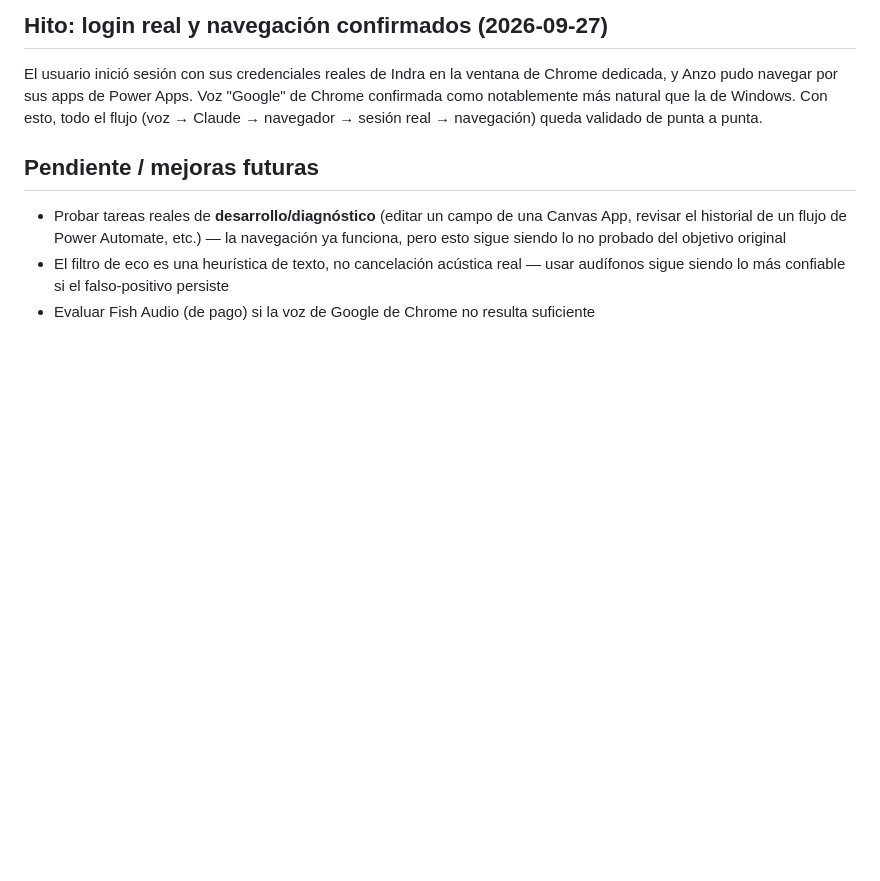
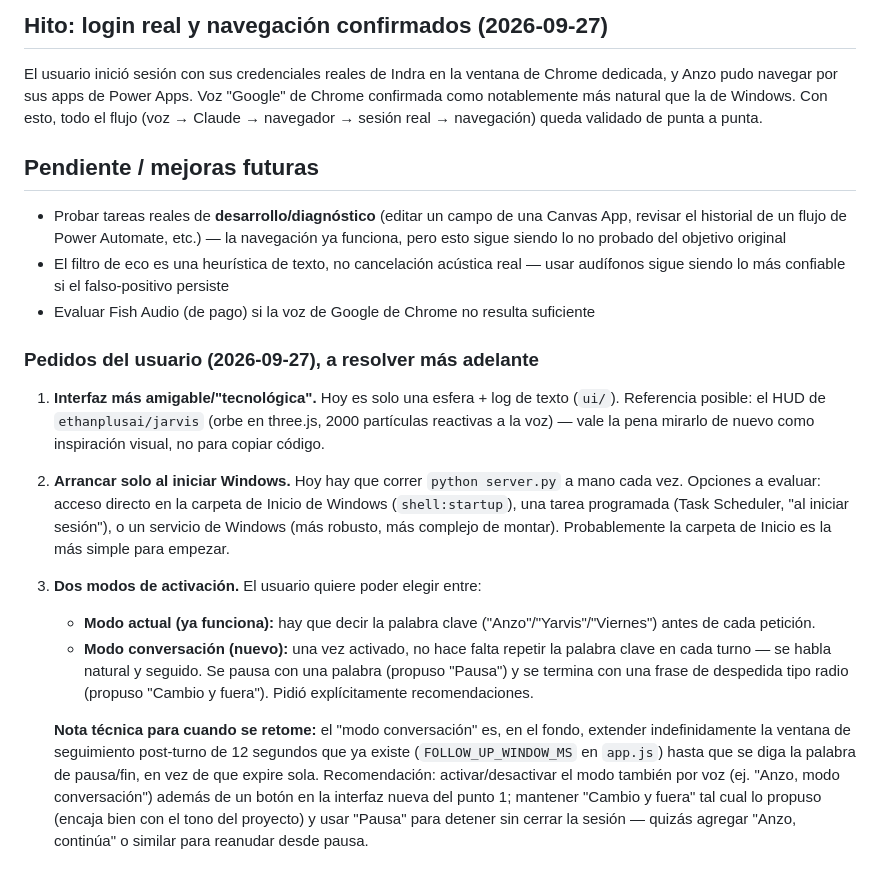
Before and after one commit to janzola2895/anzo-claude, a Markdown page: Anzo/Decisiones.md, the part around the change. GitHub-like rendering; blank space fills up the shorter version.

Commit message:
Note three feature requests for later: nicer UI, autostart, conversation mode
User asked to just record these for now, not implement yet:
1. A more polished/"tech-looking" UI than the current orb + text log.
2. Launch automatically on Windows startup.
3. A toggle between today's per-request wake-word mode and a new
   continuous conversation mode (no wake word needed per turn, paused
   with a spoken word, ended with a sign-off phrase) -- user proposed
   "Pausa" and "Cambio y fuera" and explicitly invited suggestions.

Added a technical note for whoever picks this up: conversation mode is
essentially extending app.js's existing 12s post-turn follow-up window
indefinitely until a pause/end phrase, rather than letting it expire.

Co-Authored-By: Claude Sonnet 5 <noreply@anthropic.com>

```diff
--- a/Anzo/Decisiones.md
+++ b/Anzo/Decisiones.md
@@ -51,3 +51,15 @@ El usuario inició sesión con sus credenciales reales de Indra en la ventana de
 - Probar tareas reales de **desarrollo/diagnóstico** (editar un campo de una Canvas App, revisar el historial de un flujo de Power Automate, etc.) — la navegación ya funciona, pero esto sigue siendo lo no probado del objetivo original
 - El filtro de eco es una heurística de texto, no cancelación acústica real — usar audífonos sigue siendo lo más confiable si el falso-positivo persiste
 - Evaluar Fish Audio (de pago) si la voz de Google de Chrome no resulta suficiente
+
+### Pedidos del usuario (2026-09-27), a resolver más adelante
+
+1. **Interfaz más amigable/"tecnológica".** Hoy es solo una esfera + log de texto (`ui/`). Referencia posible: el HUD de `ethanplusai/jarvis` (orbe en three.js, 2000 partículas reactivas a la voz) — vale la pena mirarlo de nuevo como inspiración visual, no para copiar código.
+
+2. **Arrancar solo al iniciar Windows.** Hoy hay que correr `python server.py` a mano cada vez. Opciones a evaluar: acceso directo en la carpeta de Inicio de Windows (`shell:startup`), una tarea programada (Task Scheduler, "al iniciar sesión"), o un servicio de Windows (más robusto, más complejo de montar). Probablemente la carpeta de Inicio es la más simple para empezar.
+
+3. **Dos modos de activación.** El usuario quiere poder elegir entre:
+   - **Modo actual (ya funciona):** hay que decir la palabra clave ("Anzo"/"Yarvis"/"Viernes") antes de cada petición.
+   - **Modo conversación (nuevo):** una vez activado, no hace falta repetir la palabra clave en cada turno — se habla natural y seguido. Se pausa con una palabra (propuso "Pausa") y se termina con una frase de despedida tipo radio (propuso "Cambio y fuera"). Pidió explícitamente recomendaciones.
+
+   **Nota técnica para cuando se retome:** el "modo conversación" es, en el fondo, extender indefinidamente la ventana de seguimiento post-turno de 12 segundos que ya existe (`FOLLOW_UP_WINDOW_MS` en `app.js`) hasta que se diga la palabra de pausa/fin, en vez de que expire sola. Recomendación: activar/desactivar el modo también por voz (ej. "Anzo, modo conversación") además de un botón en la interfaz nueva del punto 1; mantener "Cambio y fuera" tal cual lo propuso (encaja bien con el tono del proyecto) y usar "Pausa" para detener sin cerrar la sesión — quizás agregar "Anzo, continúa" o similar para reanudar desde pausa.
```
